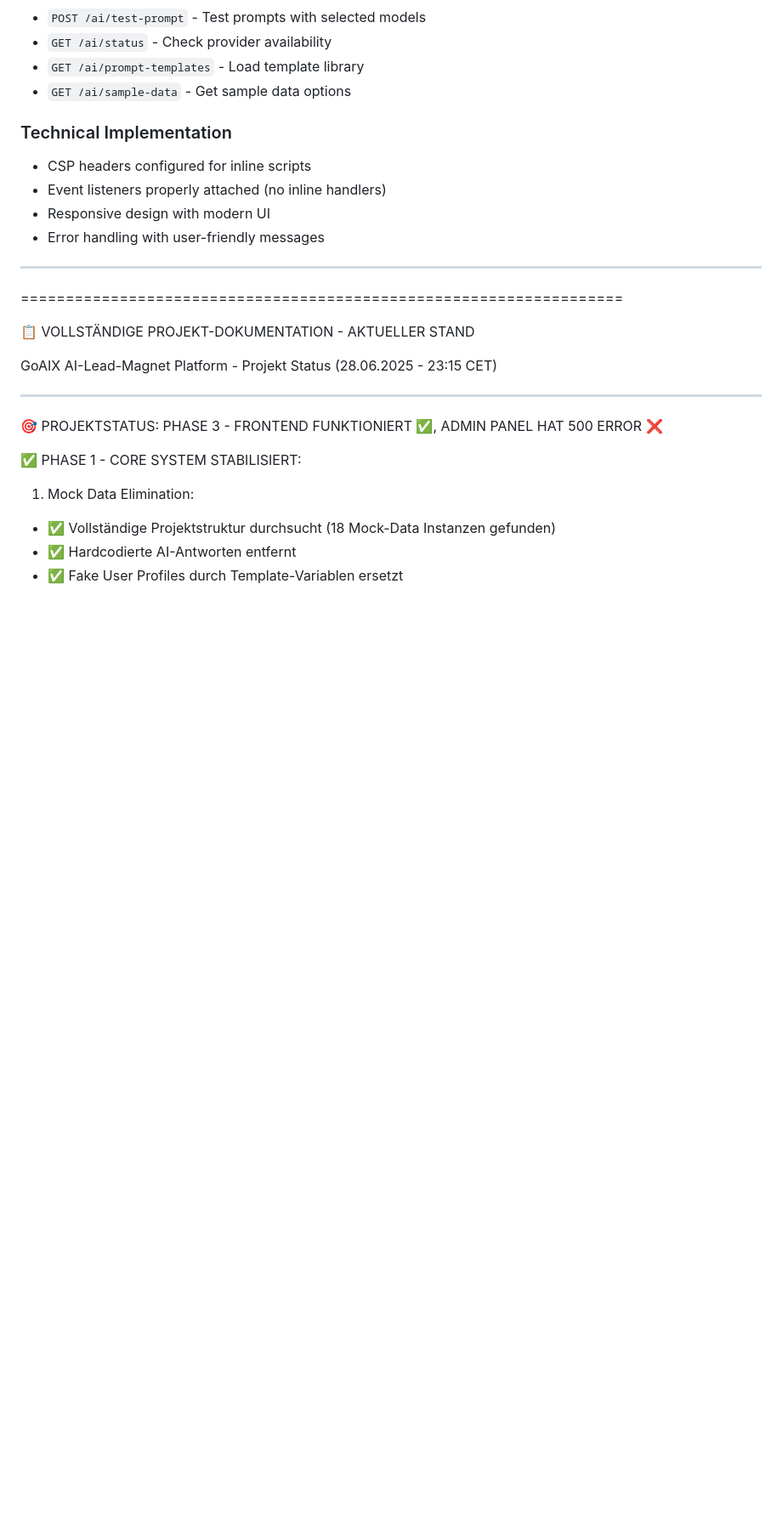
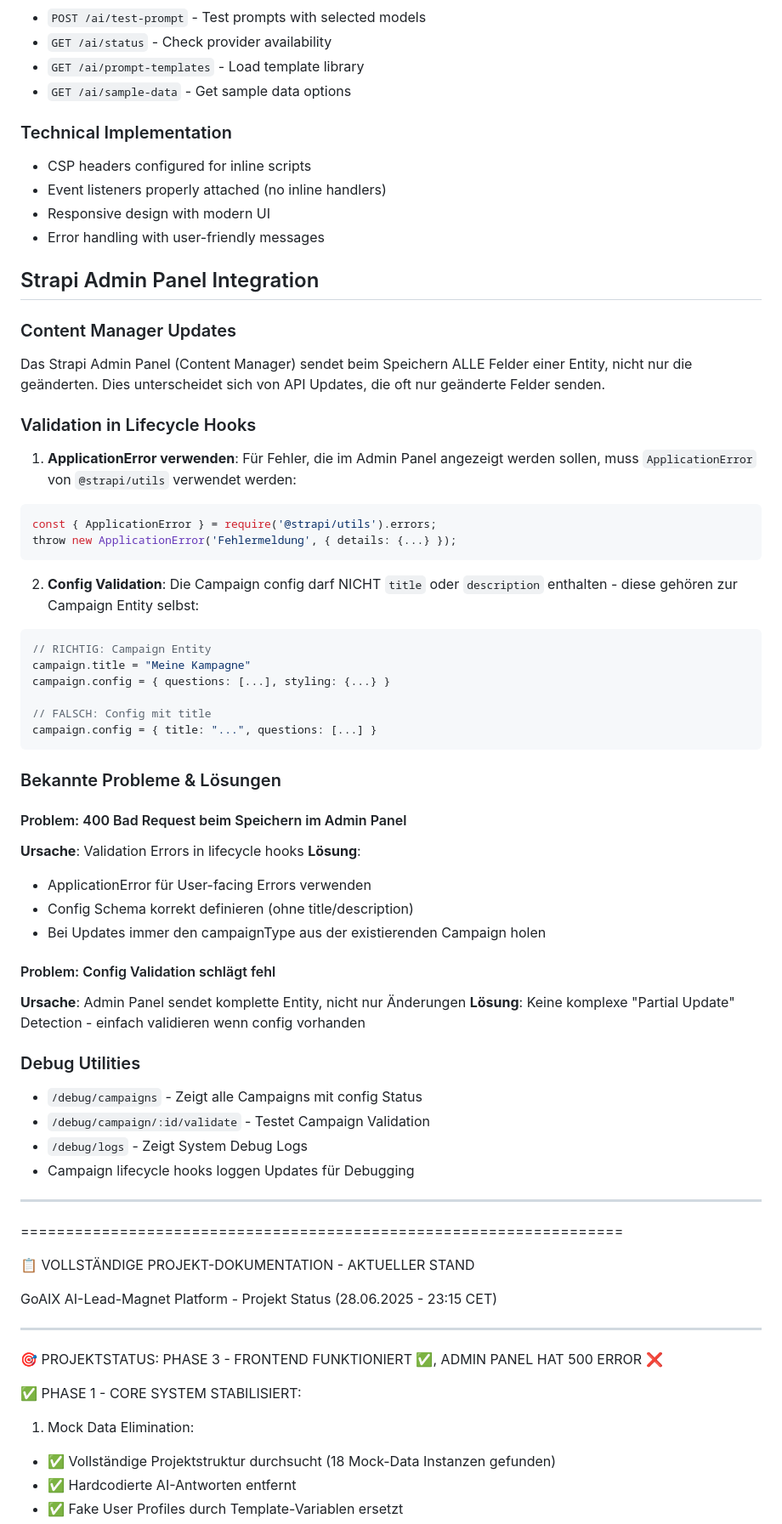
Before and after one commit to cubetribe/aiEX_LP_Backend, a Markdown page: CLAUDE.md, the part around the change. Shown at 85% size. GitHub-like rendering; blank space fills up the shorter version.

Commit message:
📚 Dokumentation: Strapi Admin Panel Integration & Lessons Learned
Dokumentiert die wichtigsten Erkenntnisse:
- Content Manager sendet ALLE Felder (nicht nur geänderte)
- ApplicationError für Admin Panel Error Display
- Config Schema darf keine title/description enthalten
- Debug Utilities und bekannte Probleme

Diese Dokumentation hilft bei zukünftigen Admin Panel Issues\!

🤖 Generated with [Claude Code](https://claude.ai/code)

Co-Authored-By: Claude <noreply@anthropic.com>

````diff
--- a/CLAUDE.md
+++ b/CLAUDE.md
@@ -291,6 +291,47 @@ Pre-configured templates optimized for GoAIX:
 - Event listeners properly attached (no inline handlers)
 - Responsive design with modern UI
 - Error handling with user-friendly messages
+
+## Strapi Admin Panel Integration
+
+### Content Manager Updates
+Das Strapi Admin Panel (Content Manager) sendet beim Speichern ALLE Felder einer Entity, nicht nur die geänderten. Dies unterscheidet sich von API Updates, die oft nur geänderte Felder senden.
+
+### Validation in Lifecycle Hooks
+1. **ApplicationError verwenden**: Für Fehler, die im Admin Panel angezeigt werden sollen, muss `ApplicationError` von `@strapi/utils` verwendet werden:
+```javascript
+const { ApplicationError } = require('@strapi/utils').errors;
+throw new ApplicationError('Fehlermeldung', { details: {...} });
+```
+
+2. **Config Validation**: Die Campaign config darf NICHT `title` oder `description` enthalten - diese gehören zur Campaign Entity selbst:
+```javascript
+// RICHTIG: Campaign Entity
+campaign.title = "Meine Kampagne"
+campaign.config = { questions: [...], styling: {...} }
+
+// FALSCH: Config mit title
+campaign.config = { title: "...", questions: [...] }
+```
+
+### Bekannte Probleme & Lösungen
+
+#### Problem: 400 Bad Request beim Speichern im Admin Panel
+**Ursache**: Validation Errors in lifecycle hooks
+**Lösung**:
+- ApplicationError für User-facing Errors verwenden
+- Config Schema korrekt definieren (ohne title/description)
+- Bei Updates immer den campaignType aus der existierenden Campaign holen
+
+#### Problem: Config Validation schlägt fehl
+**Ursache**: Admin Panel sendet komplette Entity, nicht nur Änderungen
+**Lösung**: Keine komplexe "Partial Update" Detection - einfach validieren wenn config vorhanden
+
+### Debug Utilities
+- `/debug/campaigns` - Zeigt alle Campaigns mit config Status
+- `/debug/campaign/:id/validate` - Testet Campaign Validation
+- `/debug/logs` - Zeigt System Debug Logs
+- Campaign lifecycle hooks loggen Updates für Debugging
 
 ---
 
````
